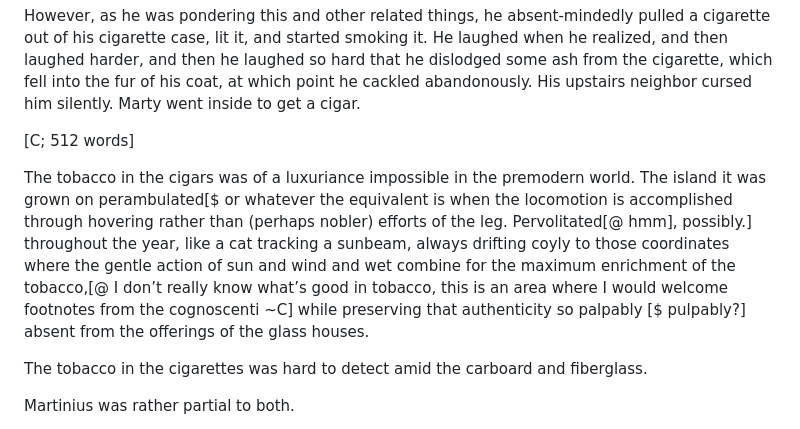
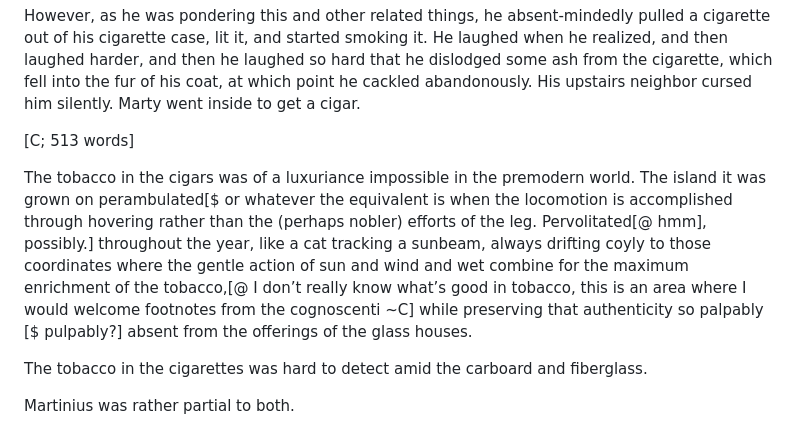
Before and after one commit to johnhyde/island, a Markdown page: 14 marty's day off.md, the part around the change. Drawn GitHub-style.

Commit message:
Update word count

```diff
--- a/14 marty's day off.md
+++ b/14 marty's day off.md
@@ -14,9 +14,9 @@ However, as he was pondering this and other related things, he absent-mindedly p
 
 [^luxury]: 15-cars-inous-ly luxuriously, some might say ~M [@ This is a reference to "Rockstar" by Nickelback, and the coinage was inspired by J's delightful "abandonously" (a new form of "with abandon"), even though that appears later in the text (sort of). ~M]
 
-[C; 512 words]
+[C; 513 words]
 
-The tobacco in the cigars was of a luxuriance impossible in the premodern world. The island it was grown on perambulated[$ or whatever the equivalent is when the locomotion is accomplished through hovering rather than (perhaps nobler) efforts of the leg. Pervolitated[@ hmm], possibly.] throughout the year, like a cat tracking a sunbeam, always drifting coyly to those coordinates where the gentle action of sun and wind and wet combine for the maximum enrichment of the tobacco,[@ I don’t really know what’s good in tobacco, this is an area where I would welcome footnotes from the cognoscenti ~C] while preserving that authenticity so palpably [$ pulpably?] absent from the offerings of the glass houses.
+The tobacco in the cigars was of a luxuriance impossible in the premodern world. The island it was grown on perambulated[$ or whatever the equivalent is when the locomotion is accomplished through hovering rather than the (perhaps nobler) efforts of the leg. Pervolitated[@ hmm], possibly.] throughout the year, like a cat tracking a sunbeam, always drifting coyly to those coordinates where the gentle action of sun and wind and wet combine for the maximum enrichment of the tobacco,[@ I don’t really know what’s good in tobacco, this is an area where I would welcome footnotes from the cognoscenti ~C] while preserving that authenticity so palpably [$ pulpably?] absent from the offerings of the glass houses.
 
 The tobacco in the cigarettes was hard to detect amid the carboard and fiberglass.
 
```
